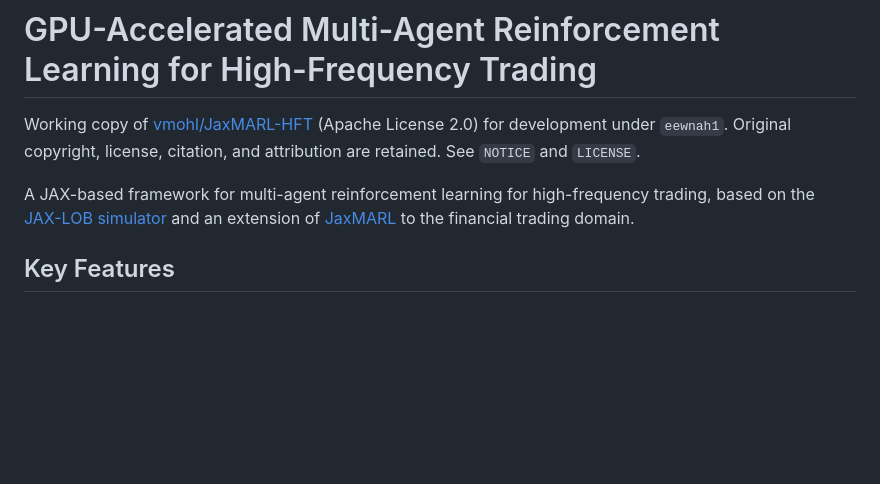
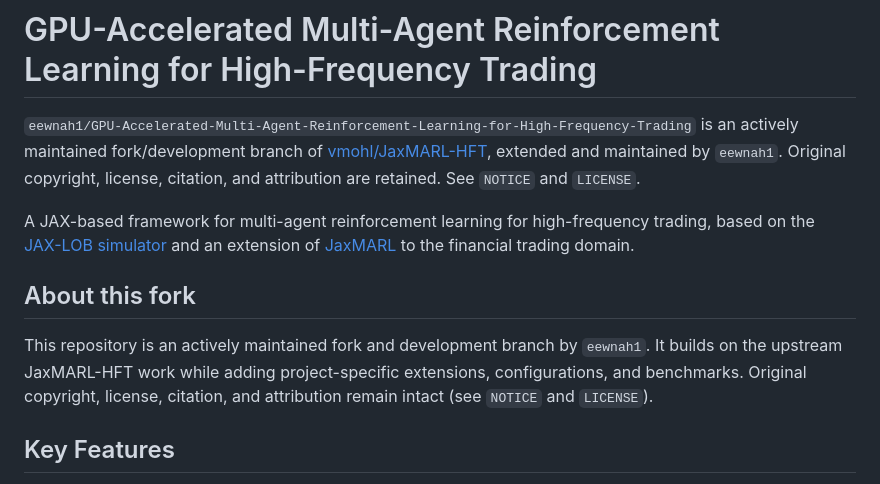
Before and after one commit to eewnah1/GPU-Accelerated-Multi-Agent-Reinforcement-Learning-for-High-Frequency-Trading, a Markdown page: README.md, the part around the change. Drawn GitHub-style; blank space fills up the shorter version.

Commit message:
Reword README to emphasize eewnah1 fork while retaining upstream attribution
Co-Authored-By: Devin AI <158243242+devin-ai-integration[bot]@users.noreply.github.com>

```diff
--- a/README.md
+++ b/README.md
@@ -1,8 +1,12 @@
 # GPU-Accelerated Multi-Agent Reinforcement Learning for High-Frequency Trading
 
-Working copy of [vmohl/JaxMARL-HFT](https://github.com/vmohl/JaxMARL-HFT) (Apache License 2.0) for development under `eewnah1`. Original copyright, license, citation, and attribution are retained. See `NOTICE` and `LICENSE`.
+`eewnah1/GPU-Accelerated-Multi-Agent-Reinforcement-Learning-for-High-Frequency-Trading` is an actively maintained fork/development branch of [vmohl/JaxMARL-HFT](https://github.com/vmohl/JaxMARL-HFT), extended and maintained by `eewnah1`. Original copyright, license, citation, and attribution are retained. See `NOTICE` and `LICENSE`.
 
 A JAX-based framework for multi-agent reinforcement learning for high-frequency trading, based on the [JAX-LOB simulator](https://github.com/KangOxford/jax-lob) and an extension of [JaxMARL](https://github.com/FLAIROx/JaxMARL) to the financial trading domain.
+
+## About this fork
+
+This repository is an actively maintained fork and development branch by `eewnah1`. It builds on the upstream JaxMARL-HFT work while adding project-specific extensions, configurations, and benchmarks. Original copyright, license, citation, and attribution remain intact (see `NOTICE` and `LICENSE`).
 
 ## Key Features
 
```
